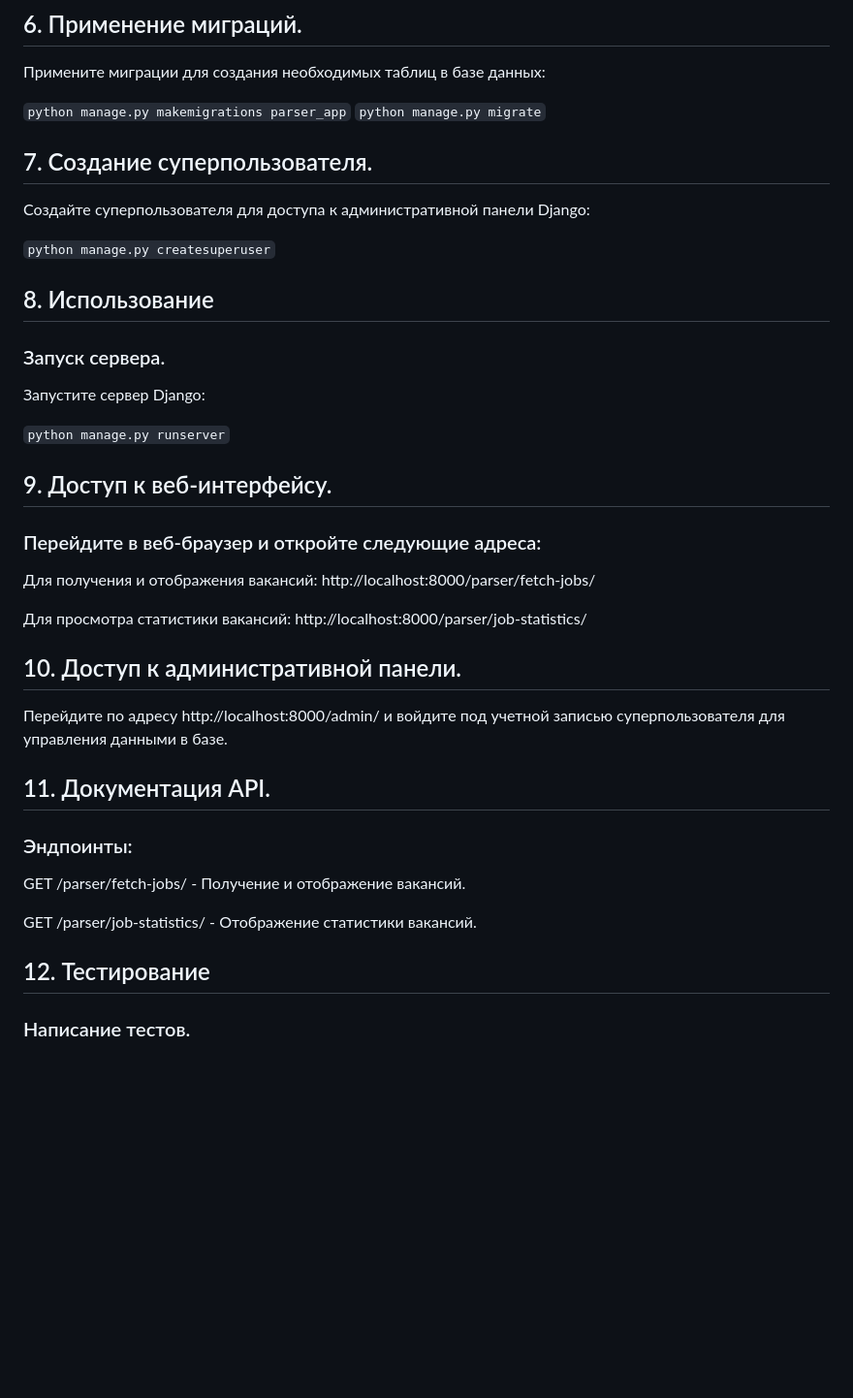
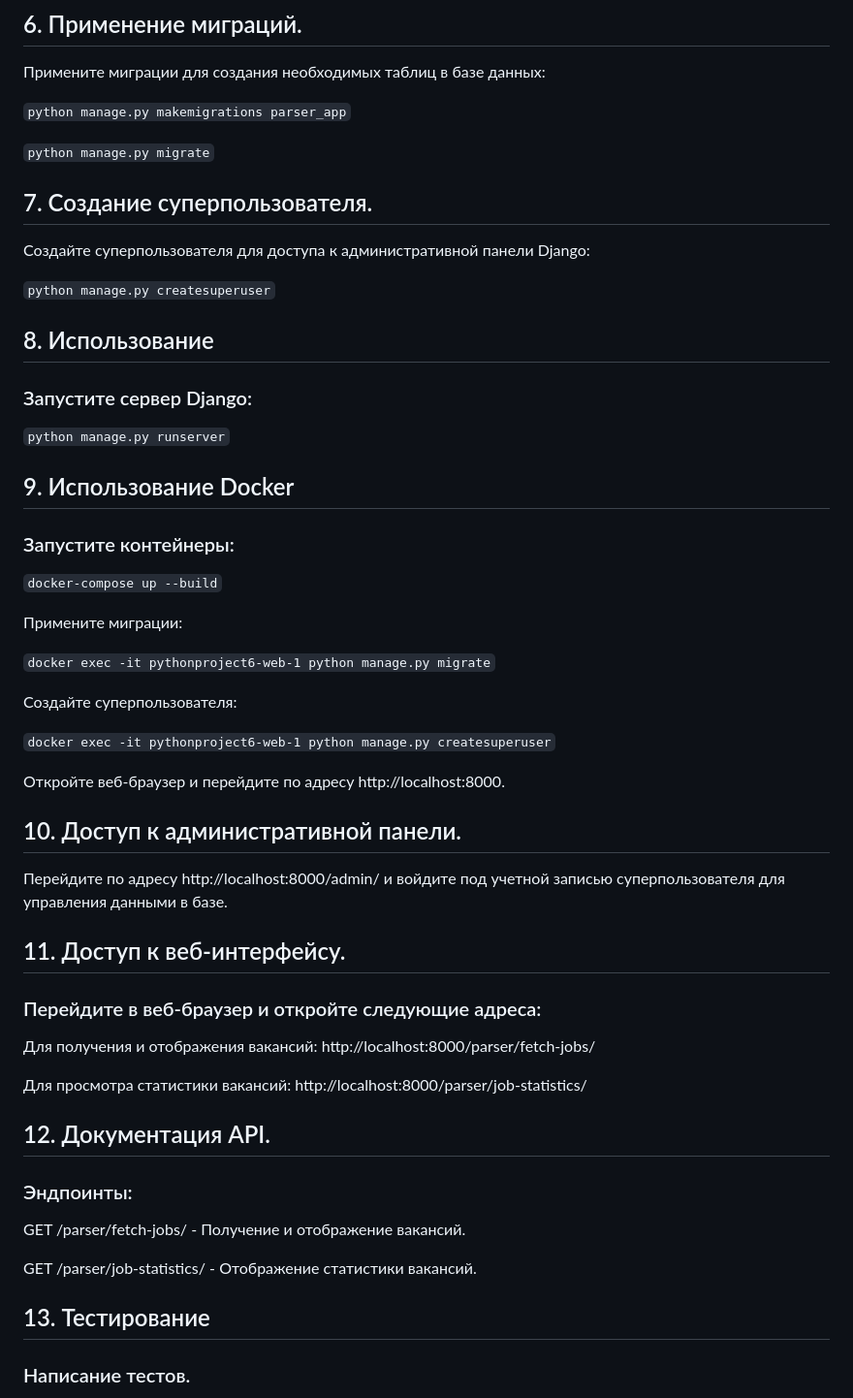
Before and after one commit to Michael-merlot/Practic2Kurs, a Markdown page: README.md, the part around one of its changes. Shown at 97% size. GitHub-like rendering; blank space fills up the shorter version.

```diff
--- a/README.md
+++ b/README.md
@@ -52,6 +53,7 @@ Job Parser - это платформа для парсинга данных о
 Примените миграции для создания необходимых таблиц в базе данных:
 
 `python manage.py makemigrations parser_app`
+
 `python manage.py migrate`
 
 ## 7. Создание суперпользователя.
@@ -62,13 +64,31 @@ Job Parser - это платформа для парсинга данных о
 
 ## 8. Использование
 
-### Запуск сервера.
-
-Запустите сервер Django:
+### Запустите сервер Django:
 
 `python manage.py runserver`
 
-## 9. Доступ к веб-интерфейсу.
+## 9. Использование Docker
+
+### Запустите контейнеры:
+
+`docker-compose up --build`
+
+Примените миграции:
+
+`docker exec -it pythonproject6-web-1 python manage.py migrate`
+
+Создайте суперпользователя:
+
+`docker exec -it pythonproject6-web-1 python manage.py createsuperuser`
+
+Откройте веб-браузер и перейдите по адресу http://localhost:8000.
+
+## 10. Доступ к административной панели.
+
+Перейдите по адресу http://localhost:8000/admin/ и войдите под учетной записью суперпользователя для управления данными в базе.
+
+## 11. Доступ к веб-интерфейсу.
 
 ### Перейдите в веб-браузер и откройте следующие адреса:
 
@@ -76,11 +96,8 @@ Job Parser - это платформа для парсинга данных о
 
 Для просмотра статистики вакансий: http://localhost:8000/parser/job-statistics/
 
-## 10. Доступ к административной панели.
 
-Перейдите по адресу http://localhost:8000/admin/ и войдите под учетной записью суперпользователя для управления данными в базе.
-
-## 11. Документация API.
+## 12. Документация API.
 
 ### Эндпоинты:
 
@@ -88,7 +105,7 @@ GET /parser/fetch-jobs/ - Получение и отображение вака
 
 GET /parser/job-statistics/ - Отображение статистики вакансий.
 
-## 12. Тестирование
+## 13. Тестирование
 
 ### Написание тестов.
 
```
Also changed, not shown: other parts of README.md (+4 -3 lines).
